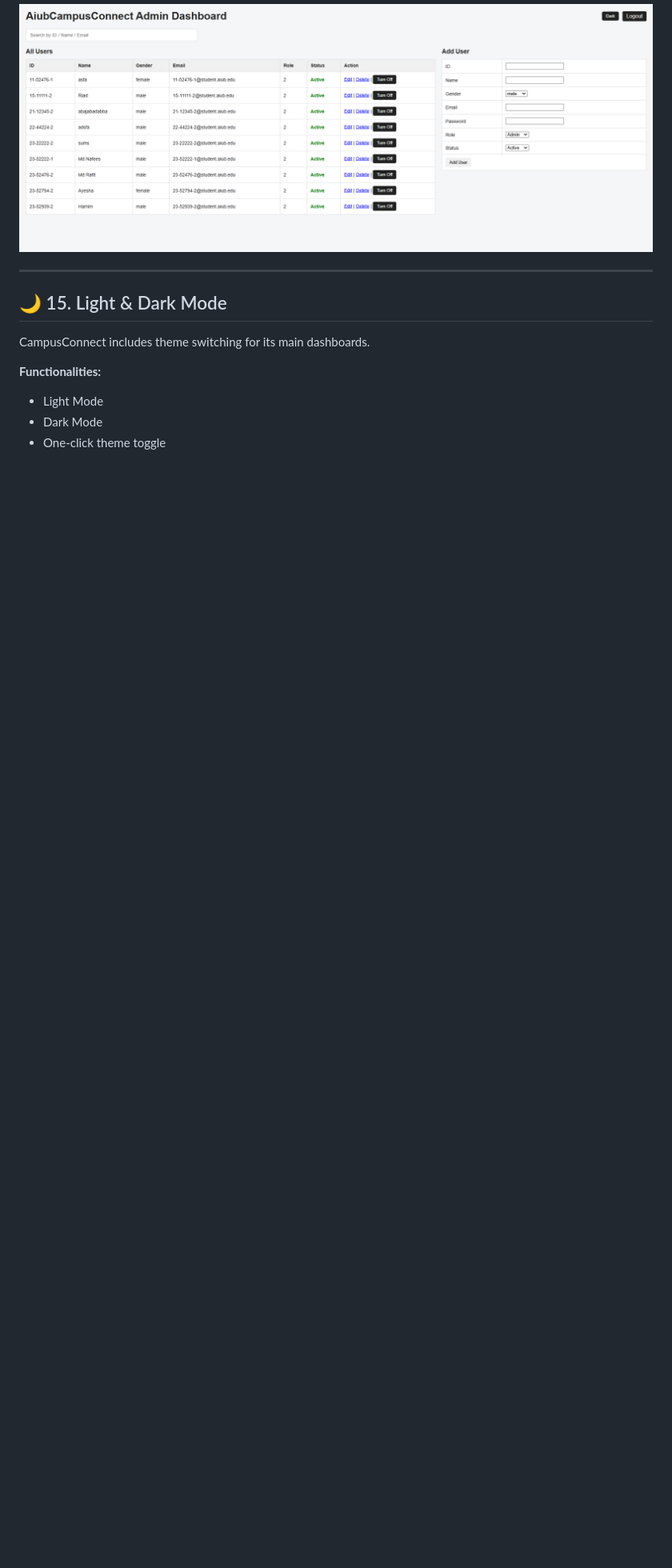
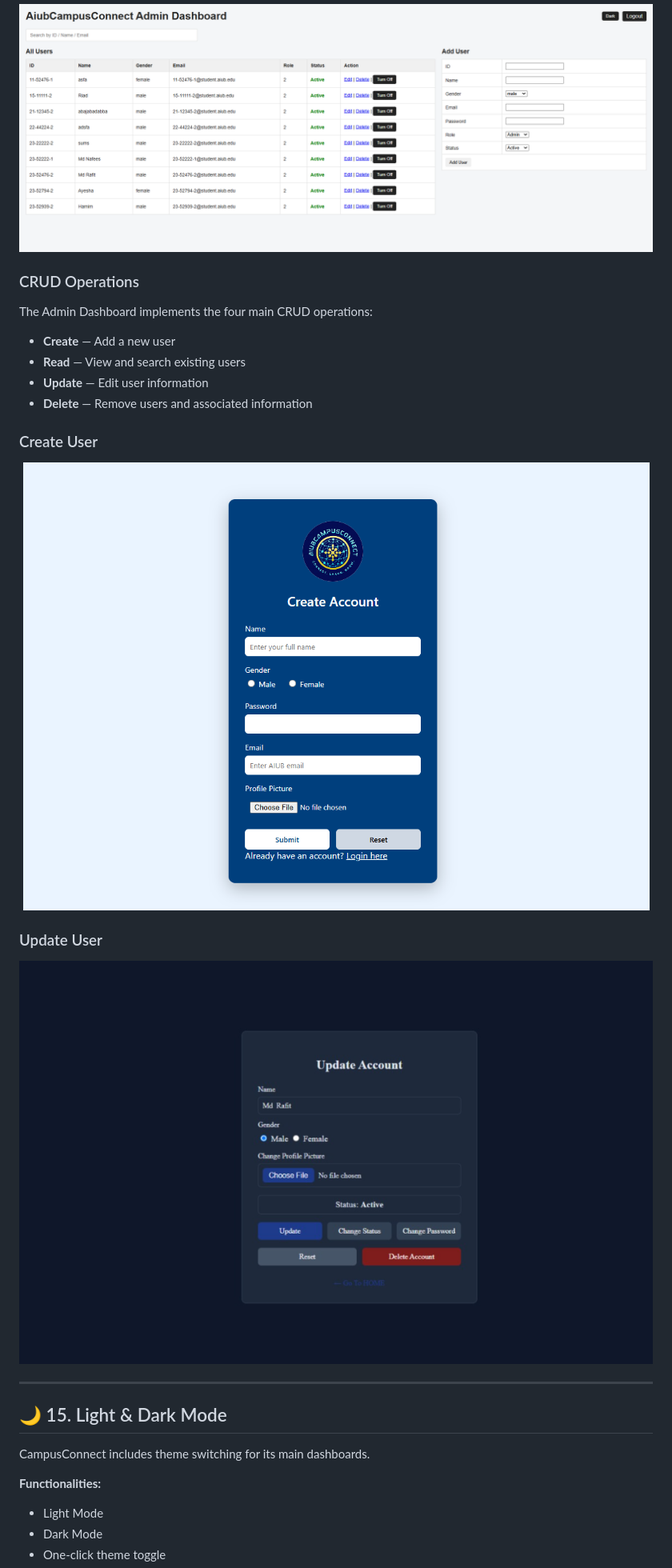
Before and after one commit to technicalrhubarb70/AiubCampusConnect, a Markdown page: README.md, the part around one of its changes. Shown at 80% size. Drawn GitHub-style; blank space fills up the shorter version.

```diff
--- a/README.md
+++ b/README.md
@@ -475,6 +510,27 @@ Administrators have a separate dashboard for managing CampusConnect.
 
 <p align="center">
   <img src="screenshot/admin-dashboard.png" alt="AIUB CampusConnect Admin Dashboard" width="850"/>
+</p>
+
+### CRUD Operations
+
+The Admin Dashboard implements the four main CRUD operations:
+
+- **Create** — Add a new user
+- **Read** — View and search existing users
+- **Update** — Edit user information
+- **Delete** — Remove users and associated information
+
+### Create User
+
+<p align="center">
+  <img src="screenshot/create.png" alt="AIUB CampusConnect Admin Create User Page" width="850"/>
+</p>
+
+### Update User
+
+<p align="center">
+  <img src="screenshot/update.png" alt="AIUB CampusConnect Admin Update User Page" width="850"/>
 </p>
 
 ---
@@ -484,6 +540,7 @@ Administrators have a separate dashboard for managing CampusConnect.
 CampusConnect includes theme switching for its main dashboards.
 
 **Functionalities:**
+
 - Light Mode
 - Dark Mode
 - One-click theme toggle
```
Also changed, not shown: other parts of README.md (+74 -41 lines).
